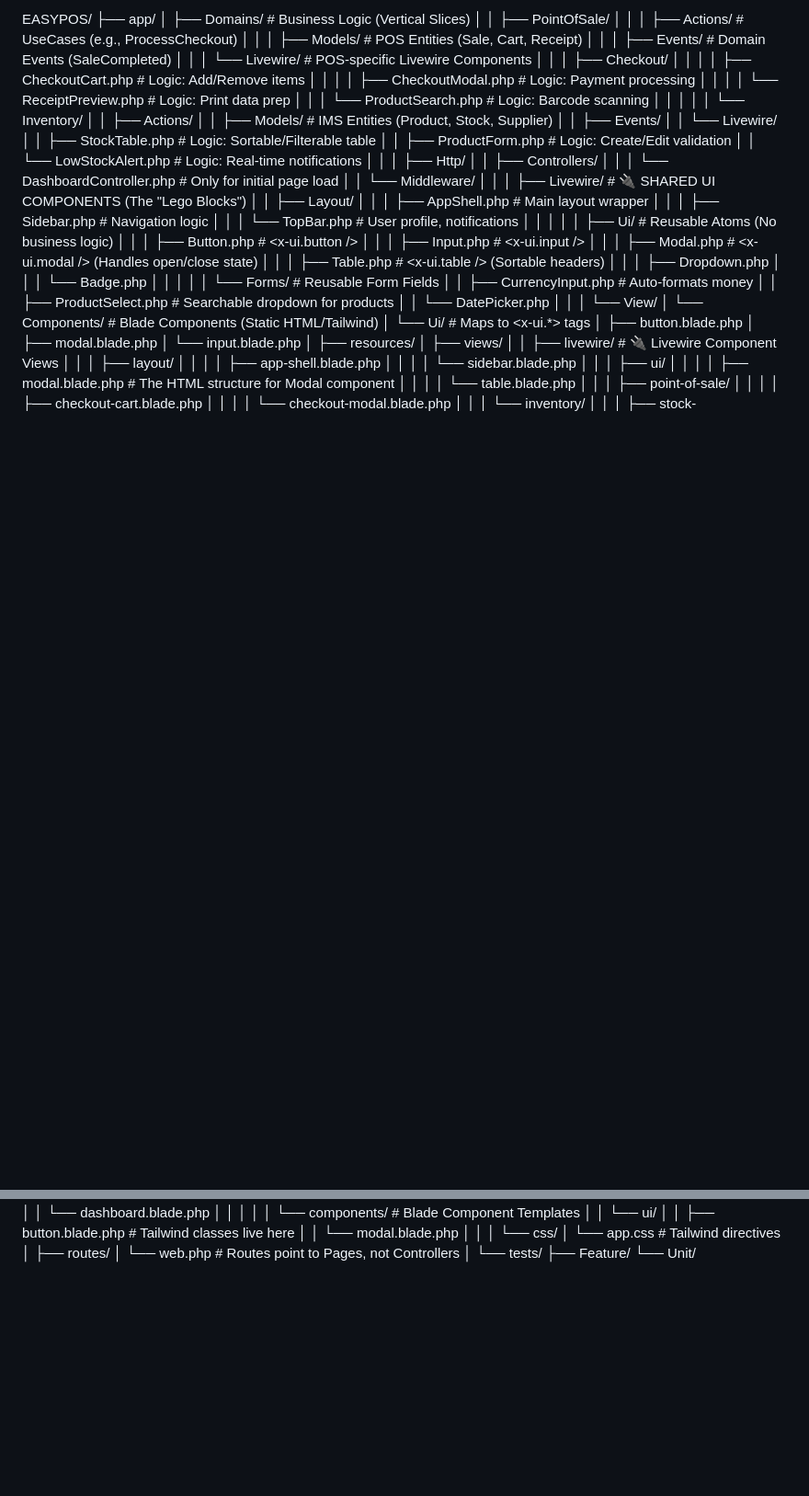
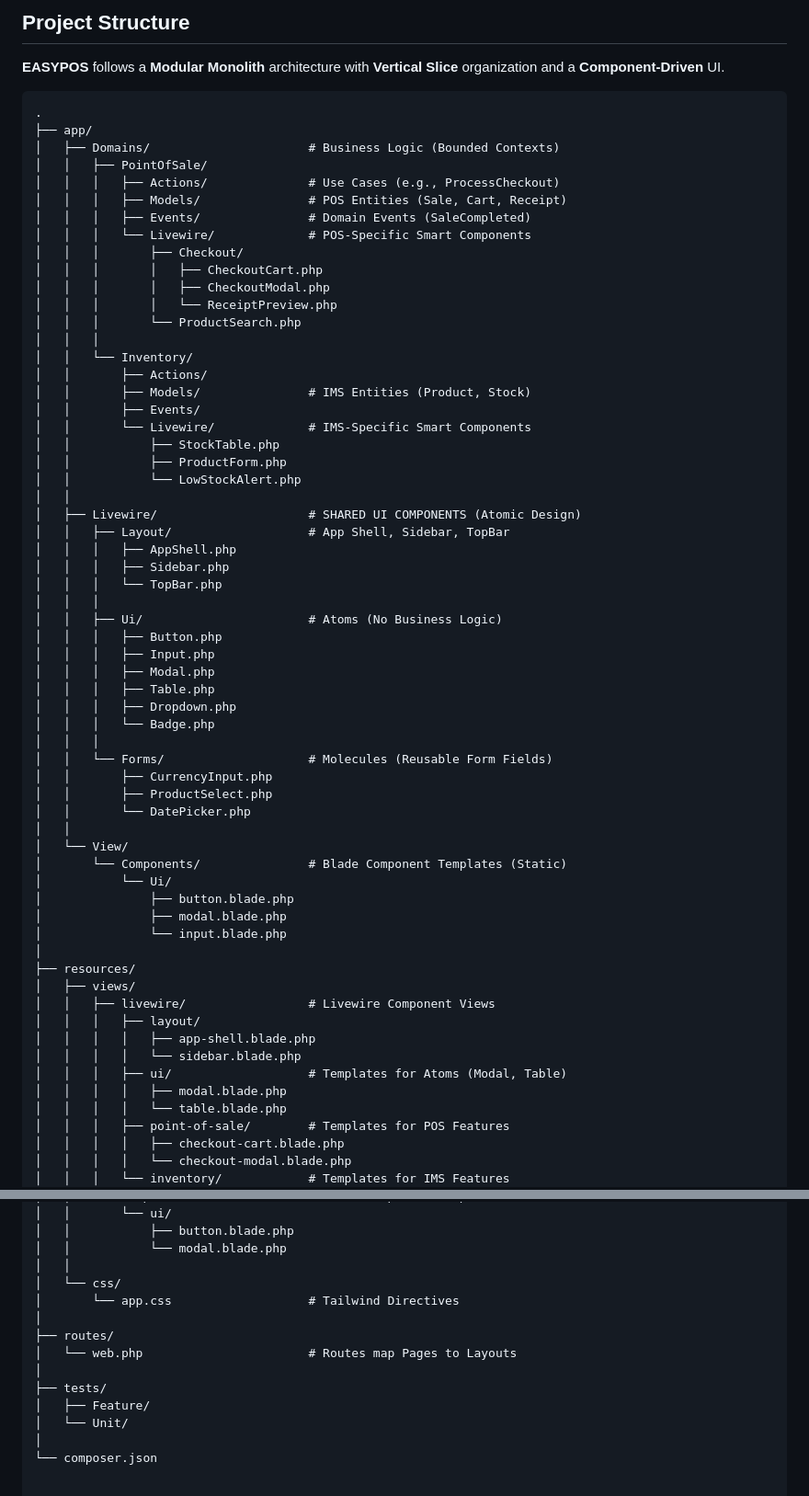
Before and after one commit to Masc20/EASYPOS, a Markdown page: README.md, 2 parts joined by grey strips. Shown at 92% size. Drawn GitHub-style; blank space fills up the shorter version.

Commit message:
ref: README.md for project structure details
Updated project structure descriptions and terminology for clarity.

````diff
--- a/README.md
+++ b/README.md
@@ -1,70 +1,70 @@
-EASYPOS/
+## Project Structure
+
+**EASYPOS** follows a **Modular Monolith** architecture with **Vertical Slice** organization and a **Component-Driven** UI.
+
+```text
+.
 ├── app/
-│   ├── Domains/                      # Business Logic (Vertical Slices)
+│   ├── Domains/                      # Business Logic (Bounded Contexts)
 │   │   ├── PointOfSale/
-│   │   │   ├── Actions/              # UseCases (e.g., ProcessCheckout)
+│   │   │   ├── Actions/              # Use Cases (e.g., ProcessCheckout)
 │   │   │   ├── Models/               # POS Entities (Sale, Cart, Receipt)
 │   │   │   ├── Events/               # Domain Events (SaleCompleted)
-│   │   │   └── Livewire/             # POS-specific Livewire Components
+│   │   │   └── Livewire/             # POS-Specific Smart Components
 │   │   │       ├── Checkout/
-│   │   │       │   ├── CheckoutCart.php      # Logic: Add/Remove items
-│   │   │       │   ├── CheckoutModal.php     # Logic: Payment processing
-│   │   │       │   └── ReceiptPreview.php    # Logic: Print data prep
-│   │   │       └── ProductSearch.php         # Logic: Barcode scanning
+│   │   │       │   ├── CheckoutCart.php
+│   │   │       │   ├── CheckoutModal.php
+│   │   │       │   └── ReceiptPreview.php
+│   │   │       └── ProductSearch.php
 │   │   │
 │   │   └── Inventory/
 │   │       ├── Actions/
-│   │       ├── Models/               # IMS Entities (Product, Stock, Supplier)
+│   │       ├── Models/               # IMS Entities (Product, Stock)
 │   │       ├── Events/
-│   │       └── Livewire/
-│   │           ├── StockTable.php            # Logic: Sortable/Filterable table
-│   │           ├── ProductForm.php           # Logic: Create/Edit validation
-│   │           └── LowStockAlert.php         # Logic: Real-time notifications
+│   │       └── Livewire/             # IMS-Specific Smart Components
+│   │           ├── StockTable.php
+│   │           ├── ProductForm.php
+│   │           └── LowStockAlert.php
 │   │
-│   ├── Http/
-│   │   ├── Controllers/
-│   │   │   └── DashboardController.php       # Only for initial page load
-│   │   └── Middleware/
-│   │
-│   ├── Livewire/                     # 🔌 SHARED UI COMPONENTS (The "Lego Blocks")
-│   │   ├── Layout/
-│   │   │   ├── AppShell.php          # Main layout wrapper
-│   │   │   ├── Sidebar.php           # Navigation logic
-│   │   │   └── TopBar.php            # User profile, notifications
+│   ├── Livewire/                     # SHARED UI COMPONENTS (Atomic Design)
+│   │   ├── Layout/                   # App Shell, Sidebar, TopBar
+│   │   │   ├── AppShell.php
+│   │   │   ├── Sidebar.php
+│   │   │   └── TopBar.php
 │   │   │
-│   │   ├── Ui/                       # Reusable Atoms (No business logic)
-│   │   │   ├── Button.php            # <x-ui.button />
-│   │   │   ├── Input.php             # <x-ui.input />
-│   │   │   ├── Modal.php             # <x-ui.modal /> (Handles open/close state)
-│   │   │   ├── Table.php             # <x-ui.table /> (Sortable headers)
+│   │   ├── Ui/                       # Atoms (No Business Logic)
+│   │   │   ├── Button.php
+│   │   │   ├── Input.php
+│   │   │   ├── Modal.php
+│   │   │   ├── Table.php
 │   │   │   ├── Dropdown.php
 │   │   │   └── Badge.php
 │   │   │
-│   │   └── Forms/                    # Reusable Form Fields
-│   │       ├── CurrencyInput.php     # Auto-formats money
-│   │       ├── ProductSelect.php     # Searchable dropdown for products
+│   │   └── Forms/                    # Molecules (Reusable Form Fields)
+│   │       ├── CurrencyInput.php
+│   │       ├── ProductSelect.php
 │   │       └── DatePicker.php
 │   │
 │   └── View/
-│       └── Components/               # Blade Components (Static HTML/Tailwind)
-│           └── Ui/                   # Maps to <x-ui.*> tags
+│       └── Components/               # Blade Component Templates (Static)
+│           └── Ui/
 │               ├── button.blade.php
 │               ├── modal.blade.php
 │               └── input.blade.php
 │
 ├── resources/
 │   ├── views/
-│   │   ├── livewire/                 # 🔌 Livewire Component Views
+│   │   ├── livewire/                 # Livewire Component Views
 │   │   │   ├── layout/
 │   │   │   │   ├── app-shell.blade.php
 │   │   │   │   └── sidebar.blade.php
-│   │   │   ├── ui/
-│   │   │   │   ├── modal.blade.php   # The HTML structure for Modal component
+│   │   │   ├── ui/                   # Templates for Atoms (Modal, Table)
+│   │   │   │   ├── modal.blade.php
 │   │   │   │   └── table.blade.php
-│   │   │   ├── point-of-sale/
+│   │   │   ├── point-of-sale/        # Templates for POS Features
 │   │   │   │   ├── checkout-cart.blade.php
 │   │   │   │   └── checkout-modal.blade.php
-│   │   │   └── inventory/
+│   │   │   └── inventory/            # Templates for IMS Features
 │   │   │       ├── stock-table.blade.php
 │   │   │       └── product-form.blade.php
 │   │   │
@@ -75,15 +75,17 @@ EASYPOS/
 │   │   │
 │   │   └── components/               # Blade Component Templates
 │   │       └── ui/
-│   │           ├── button.blade.php  # Tailwind classes live here
+│   │           ├── button.blade.php
 │   │           └── modal.blade.php
 │   │
 │   └── css/
-│       └── app.css                   # Tailwind directives
+│       └── app.css                   # Tailwind Directives
 │
 ├── routes/
-│   └── web.php                       # Routes point to Pages, not Controllers
+│   └── web.php                       # Routes map Pages to Layouts
 │
-└── tests/
-    ├── Feature/
-    └── Unit/
+├── tests/
+│   ├── Feature/
+│   └── Unit/
+│
+└── composer.json
````
Also changed, not shown: other parts of README.md (+3 -3 lines).
